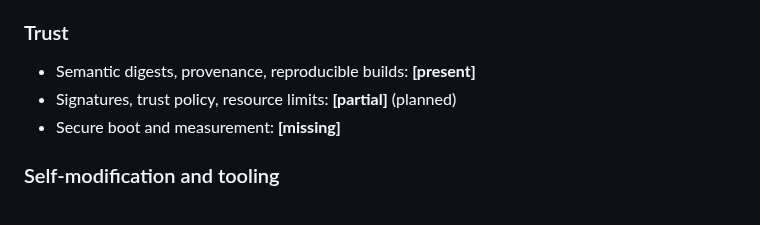
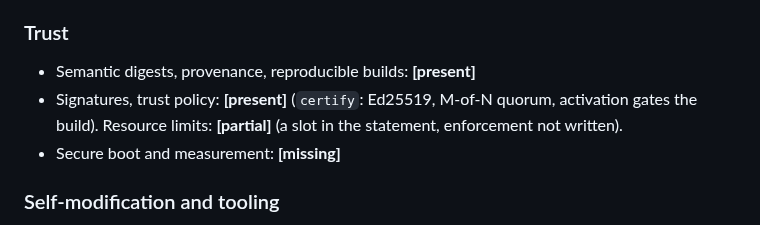
Before and after one commit to pymergetic/rxf, a Markdown page: docs/17-OPERATING-SYSTEM-PATH.md, the part around the change. Drawn GitHub-style.

```diff
--- a/docs/17-OPERATING-SYSTEM-PATH.md
+++ b/docs/17-OPERATING-SYSTEM-PATH.md
@@ -59,7 +59,7 @@ An RXF image can boot on bare metal, run its own services, and inspect and chang
 
 ### Trust
 - Semantic digests, provenance, reproducible builds: **[present]**
-- Signatures, trust policy, resource limits: **[partial]** (planned)
+- Signatures, trust policy: **[present]** (`certify`: Ed25519, M-of-N quorum, activation gates the build). Resource limits: **[partial]** (a slot in the statement, enforcement not written).
 - Secure boot and measurement: **[missing]**
 
 ### Self-modification and tooling
```
Also changed, not shown: README.md (+8 -5 lines), docs/08-INVENTORY.md (+3 -1 lines).
